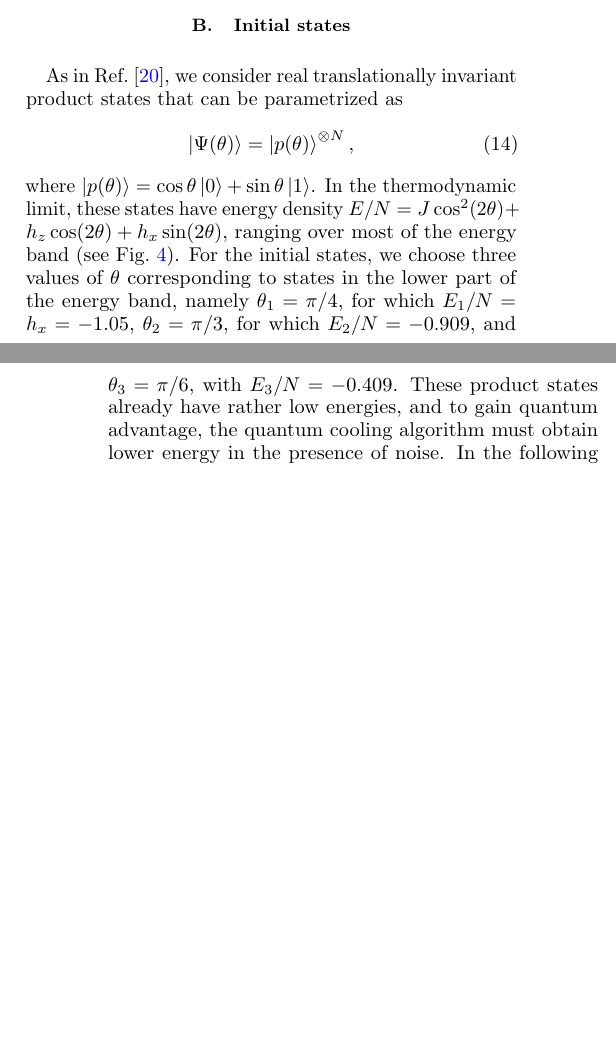
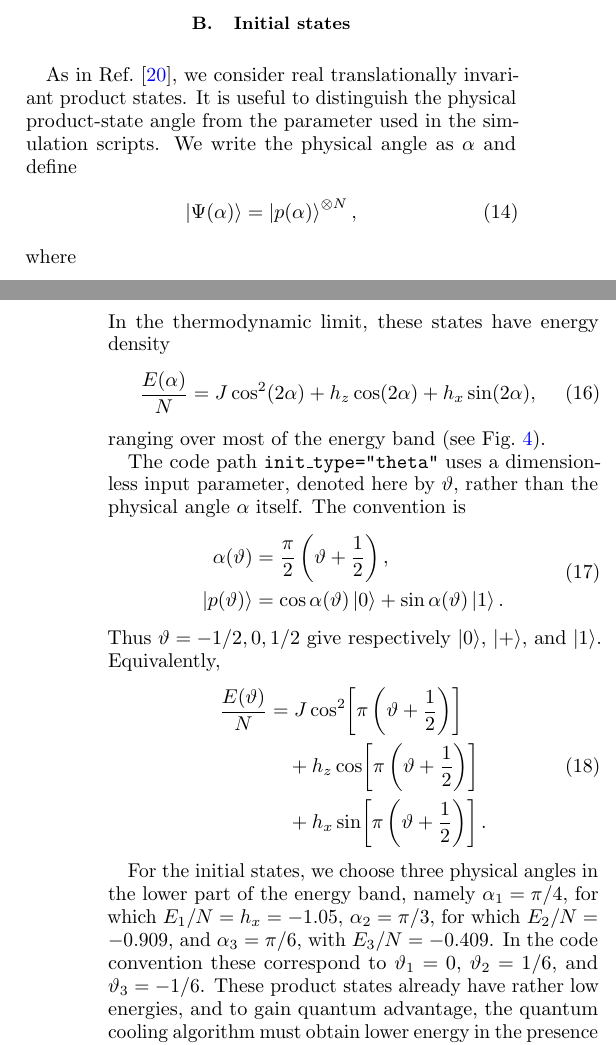
Before and after one commit to LionSR/CoolingTNS, a LaTeX paper (Notes/NotesTN/CoolingAlgTN.tex): two parts of the columns of pages 4 and 5 of 7 before the commit and two parts of the columns of pages 4 and 5 of 8 after it, joined at a grey line, cut so that both start at the same text, the shorter picture padded with empty space. Compiled offline with pdfLaTeX.

Commit message:
Clarify theta initial-state notation in TN note

```diff
--- a/Notes/NotesTN/CoolingAlgTN.tex
+++ b/Notes/NotesTN/CoolingAlgTN.tex
@@ -301,12 +301,46 @@ where $J$ is the coupling strength between neighboring spins, $h_z$ and $h_x$ ar
 This ZZXZ Hamiltonian is in general non-integrable, except in the limits $h_z = 0$ (classical) and $h_x = 0$ (transverse field Ising model). We focus on a non-integrable point $J = 1,h_z = 0.5,h_x = -1.05$, the same as used in Ref.~\citep{Lu2021Algorithms}.
 
 \subsection{Initial states}
-As in Ref.~\citep{Lu2021Algorithms}, we consider real translationally invariant product states that can be parametrized as
+As in Ref.~\citep{Lu2021Algorithms}, we consider real translationally invariant product states. It is useful to distinguish the physical product-state angle from the parameter used in the simulation scripts. We write the physical angle as $\alpha$ and define
 \begin{equation}
-	\ket{\Psi(\theta)} = \ket{p(\theta)}^{\otimes N},
+	\ket{\Psi(\alpha)} = \ket{p(\alpha)}^{\otimes N},
 	\label{eq:PS}
 \end{equation}
-where $\ket{p(\theta)} = \cos{\theta}\ket{0} + \sin{\theta}\ket{1}$. In the thermodynamic limit, these states have energy density $E/N = J\cos^2(2\theta) + h_z \cos(2\theta) + h_x \sin(2\theta)$, ranging over most of the energy band (see Fig.~\ref{fig:ELNI}). For the initial states, we choose three values of $\theta$ corresponding to states in the lower part of the energy band, namely $\theta_1 = \pi/4$, for which $E_1/N = h_x = -1.05$, $\theta_2 = \pi/3$, for which $E_2/N = -0.909$, and $\theta_3 = \pi/6$, with $E_3/N = -0.409$. These product states already have rather low energies, and to gain quantum advantage, the quantum cooling algorithm must obtain lower energy in the presence of noise. In the following numerical experiments, we will test the performance of the cooling algorithm starting from these three translationally invariant product states.
+where
+\begin{equation}
+	\ket{p(\alpha)} = \cos\alpha\,\ket{0} + \sin\alpha\,\ket{1}.
+\end{equation}
+In the thermodynamic limit, these states have energy density
+\begin{equation}
+	\frac{E(\alpha)}{N}
+	= J\cos^2(2\alpha) + h_z \cos(2\alpha) + h_x \sin(2\alpha),
+	\label{eq:product-state-energy-alpha}
+\end{equation}
+ranging over most of the energy band (see Fig.~\ref{fig:ELNI}).
+
+The code path \texttt{init\_type="theta"} uses a dimensionless input parameter, denoted here by $\vartheta$, rather than the physical angle $\alpha$ itself. The convention is
+\begin{equation}
+	\begin{aligned}
+		\alpha(\vartheta)
+		&= \frac{\pi}{2}\left(\vartheta + \frac{1}{2}\right),\\
+		\ket{p(\vartheta)}
+		&= \cos\alpha(\vartheta)\ket{0}
+		+ \sin\alpha(\vartheta)\ket{1}.
+	\end{aligned}
+	\label{eq:code-theta-map}
+\end{equation}
+Thus $\vartheta=-1/2,0,1/2$ give respectively $\ket{0}$, $\ket{+}$, and $\ket{1}$. Equivalently,
+\begin{equation}
+	\begin{aligned}
+		\frac{E(\vartheta)}{N}
+		&= J\cos^2\!\left[\pi\left(\vartheta+\frac{1}{2}\right)\right]\\
+		&\quad + h_z\cos\!\left[\pi\left(\vartheta+\frac{1}{2}\right)\right]\\
+		&\quad + h_x\sin\!\left[\pi\left(\vartheta+\frac{1}{2}\right)\right].
+	\end{aligned}
+	\label{eq:product-state-energy-code-theta}
+\end{equation}
+
+For the initial states, we choose three physical angles in the lower part of the energy band, namely $\alpha_1 = \pi/4$, for which $E_1/N = h_x = -1.05$, $\alpha_2 = \pi/3$, for which $E_2/N = -0.909$, and $\alpha_3 = \pi/6$, with $E_3/N = -0.409$. In the code convention these correspond to $\vartheta_1=0$, $\vartheta_2=1/6$, and $\vartheta_3=-1/6$. These product states already have rather low energies, and to gain quantum advantage, the quantum cooling algorithm must obtain lower energy in the presence of noise. In the following numerical experiments, we will test the performance of the cooling algorithm starting from these three translationally invariant product states.
 
 \begin{figure}[htbp]
 	\centering
```
